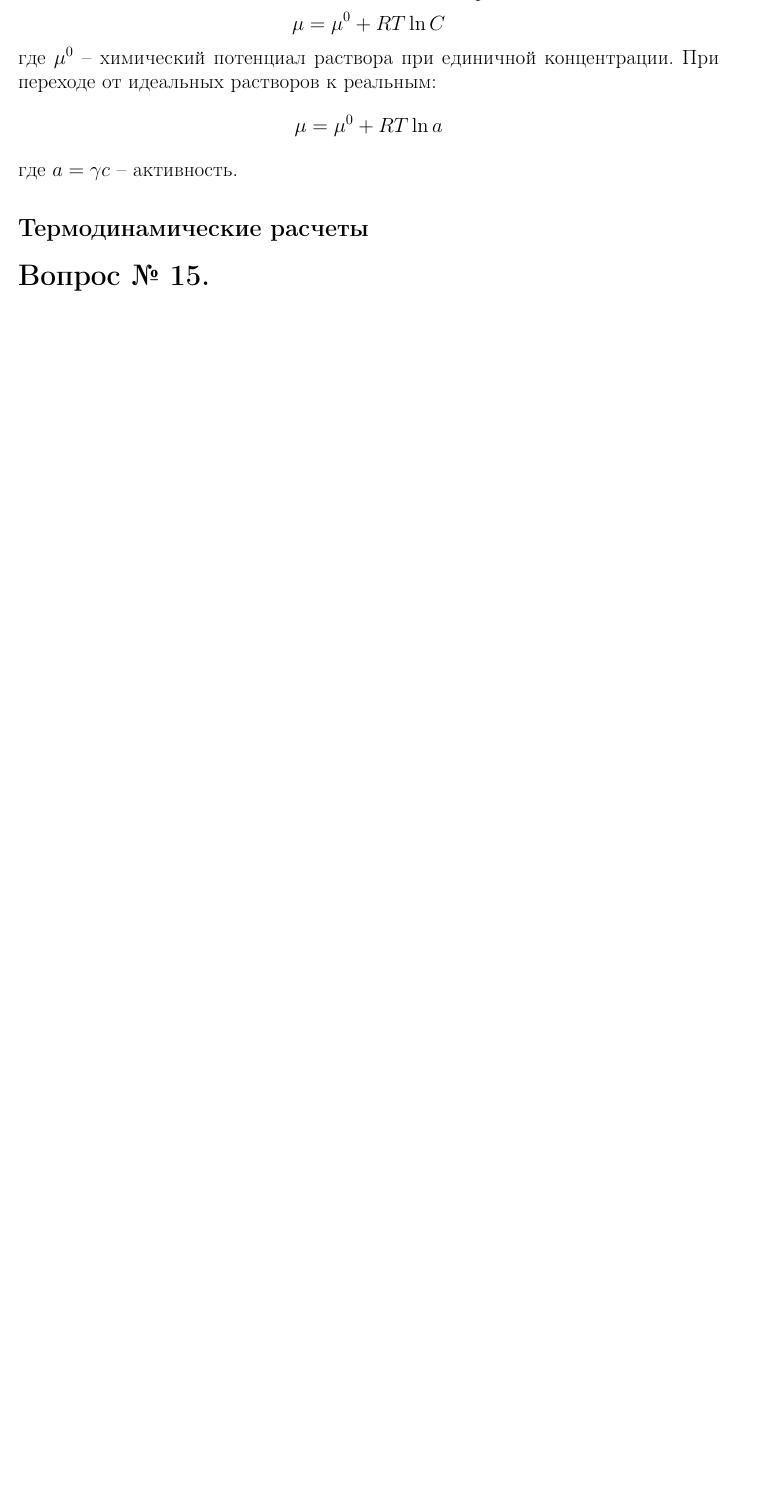
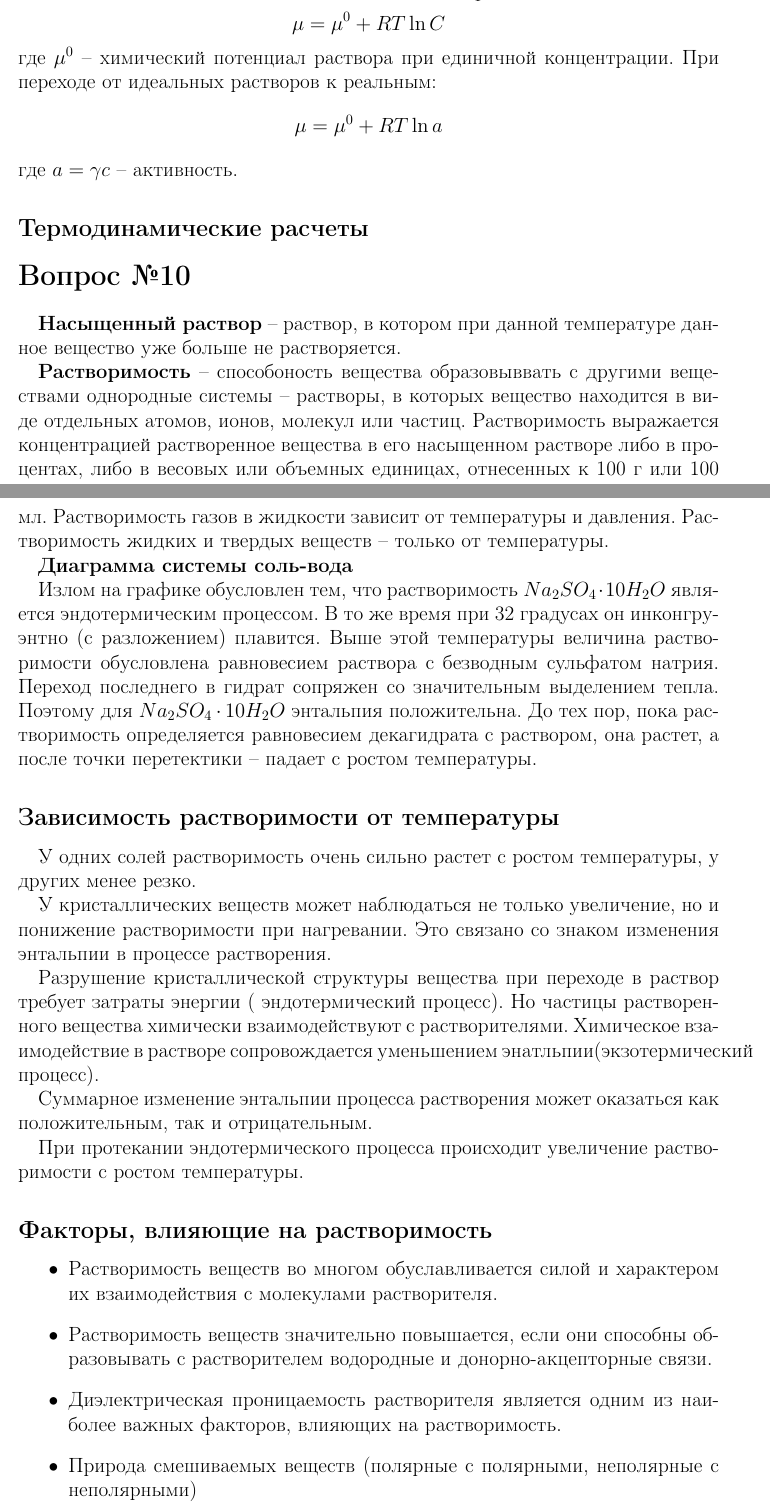
Before and after one commit to SomeAnonimCoder/exam-, a LaTeX document (bilety.tex): part of page 11 of 16 before the commit and two parts of pages 11 and 12 of 18 after it, the two joined at a grey line, cut so that both start at the same text, the shorter picture padded with empty space. Compiled offline with pdfLaTeX.

Commit message:
added bilet 10

```diff
--- a/bilety.tex
+++ b/bilety.tex
@@ -318,6 +318,43 @@
 	где $a = \gamma c$ -- активность.
 	\subsection*{Термодинамические расчеты}
 
+\section*{Вопрос №10}
+\textbf{Насыщенный раствор} – раствор, в котором при данной температуре данное вещество уже больше не растворяется.
+
+\textbf{Растворимость} – способоность вещества образовыввать с другими веществами однородные системы – растворы, в которых вещество находится в виде отдельных атомов, ионов, молекул или частиц. Растворимость выражается концентрацией растворенное вещества в его насыщенном растворе либо в процентах, либо в весовых или объемных единицах, отнесенных к 100 г или 100 мл. Растворимость газов в жидкости зависит от температуры и давления.  Растворимость жидких и твердых веществ – только от температуры.
+
+\textbf{Диаграмма системы соль-вода}
+
+Излом на графике обусловлен тем, что растворимость $Na_2SO_4\cdot10H_2O$ является эндотермическим процессом. В то же время при 32 градусах он инконгруэнтно (с разложением) плавится. Выше этой температуры величина растворимости обусловлена равновесием раствора с безводным сульфатом натрия. Переход последнего в гидрат сопряжен со значительным выделением тепла.  Поэтому для $Na_2SO_4\cdot10H_2O$ энтальпия положительна. До тех пор, пока растворимость определяется равновесием декагидрата с раствором, она растет, а после точки перетектики – падает с ростом температуры.
+
+\subsection*{Зависимость растворимости от температуры}
+
+У одних солей растворимость очень сильно растет с ростом температуры, у других менее резко.
+
+У кристаллических веществ может наблюдаться не только увеличение, но и понижение растворимости при нагревании. Это связано со знаком изменения энтальпии в процессе
+растворения.
+
+Разрушение кристаллической структуры вещества при переходе в раствор требует затраты энергии ( эндотермический процесс). Но частицы растворенного вещества химически взаимодействуют с растворителями. Химическое взаимодействие в растворе сопровождается уменьшением энатльпии(экзотермический процесс).
+
+Суммарное изменение энтальпии процесса растворения может оказаться как положительным, так и отрицательным.
+
+При протекании эндотермического процесса происходит увеличение растворимости с ростом температуры.
+
+\subsection*{Факторы, влияющие на растворимость}
+\begin{itemize}
+\item Растворимость веществ во многом обуславливается силой и характером их взаимодействия с молекулами растворителя.
+
+\item Растворимость веществ значительно повышается, если они способны образовывать с растворителем водородные и донорно-акцепторные связи.
+
+\item Диэлектрическая проницаемость растворителя является одним из наиболее важных факторов, влияющих на растворимость.
+
+\item Природа смешиваемых веществ (полярные с полярными, неполярные с неполярными)
+\end{itemize}
+\textbf{Криогидратная точка} - точка, соответствующая эвтектике для системы соль-вода.
+
+
+
+
 
 \section*{Вопрос № 15.}
 \subsection*{Теория кислот и оснований}
```
Also changed, not shown: bilety.tex (2 more changed lines).
